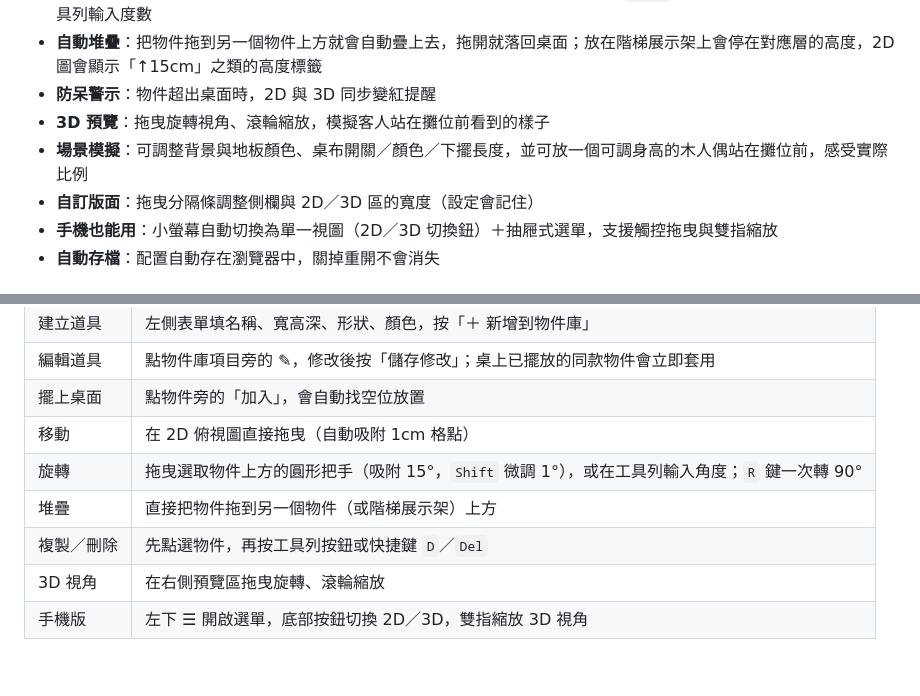
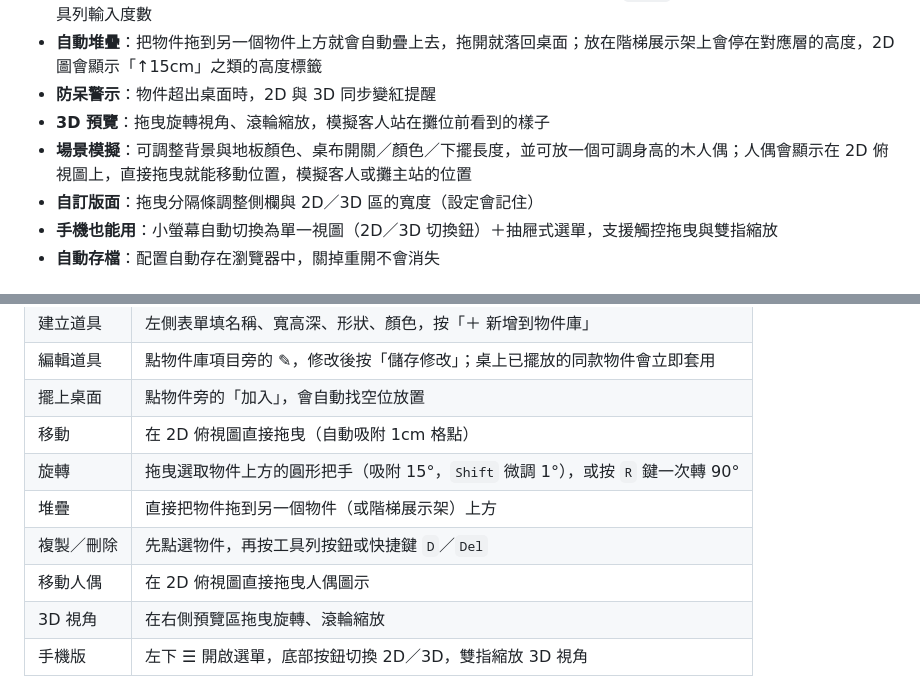
Before and after one commit to pdatone/market-product-display-helper, a Markdown page: README.md, 2 parts joined by grey strips. Rendered like a GitHub page; blank space fills up the shorter version.

Commit message:
Document draggable mannequin in README
Co-Authored-By: Claude Fable 5 <noreply@anthropic.com>

```diff
--- a/README.md
+++ b/README.md
@@ -13,7 +13,7 @@
 - **自動堆疊**：把物件拖到另一個物件上方就會自動疊上去，拖開就落回桌面；放在階梯展示架上會停在對應層的高度，2D 圖會顯示「↑15cm」之類的高度標籤
 - **防呆警示**：物件超出桌面時，2D 與 3D 同步變紅提醒
 - **3D 預覽**：拖曳旋轉視角、滾輪縮放，模擬客人站在攤位前看到的樣子
-- **場景模擬**：可調整背景與地板顏色、桌布開關／顏色／下擺長度，並可放一個可調身高的木人偶站在攤位前，感受實際比例
+- **場景模擬**：可調整背景與地板顏色、桌布開關／顏色／下擺長度，並可放一個可調身高的木人偶；人偶會顯示在 2D 俯視圖上，直接拖曳就能移動位置，模擬客人或攤主站的位置
 - **自訂版面**：拖曳分隔條調整側欄與 2D／3D 區的寬度（設定會記住）
 - **手機也能用**：小螢幕自動切換為單一視圖（2D／3D 切換鈕）＋抽屜式選單，支援觸控拖曳與雙指縮放
 - **自動存檔**：配置自動存在瀏覽器中，關掉重開不會消失
@@ -48,9 +48,10 @@ python3 -m http.server 8123
 | 編輯道具 | 點物件庫項目旁的 ✎，修改後按「儲存修改」；桌上已擺放的同款物件會立即套用 |
 | 擺上桌面 | 點物件旁的「加入」，會自動找空位放置 |
 | 移動 | 在 2D 俯視圖直接拖曳（自動吸附 1cm 格點） |
-| 旋轉 | 拖曳選取物件上方的圓形把手（吸附 15°，`Shift` 微調 1°），或在工具列輸入角度；`R` 鍵一次轉 90° |
+| 旋轉 | 拖曳選取物件上方的圓形把手（吸附 15°，`Shift` 微調 1°），或按 `R` 鍵一次轉 90° |
 | 堆疊 | 直接把物件拖到另一個物件（或階梯展示架）上方 |
 | 複製／刪除 | 先點選物件，再按工具列按鈕或快捷鍵 `D`／`Del` |
+| 移動人偶 | 在 2D 俯視圖直接拖曳人偶圖示 |
 | 3D 視角 | 在右側預覽區拖曳旋轉、滾輪縮放 |
 | 手機版 | 左下 ☰ 開啟選單，底部按鈕切換 2D／3D，雙指縮放 3D 視角 |
 
```
